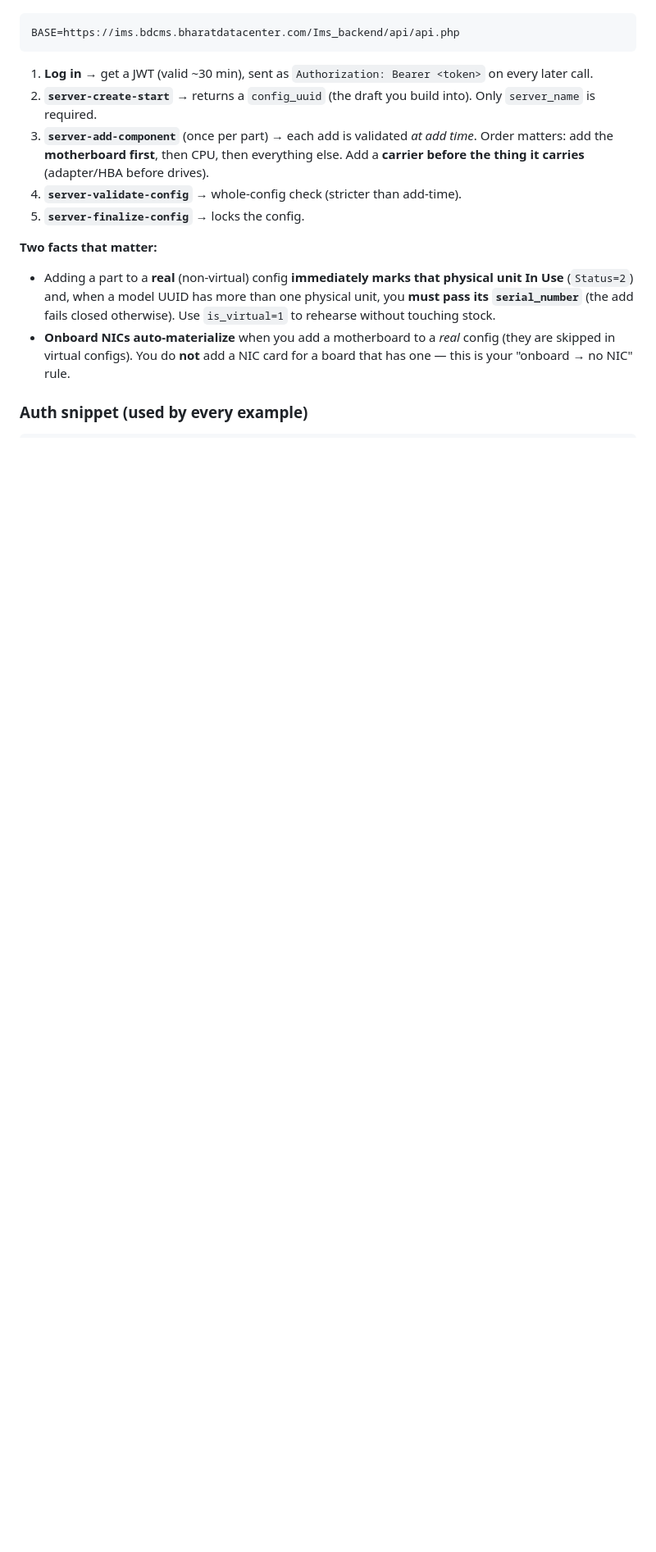
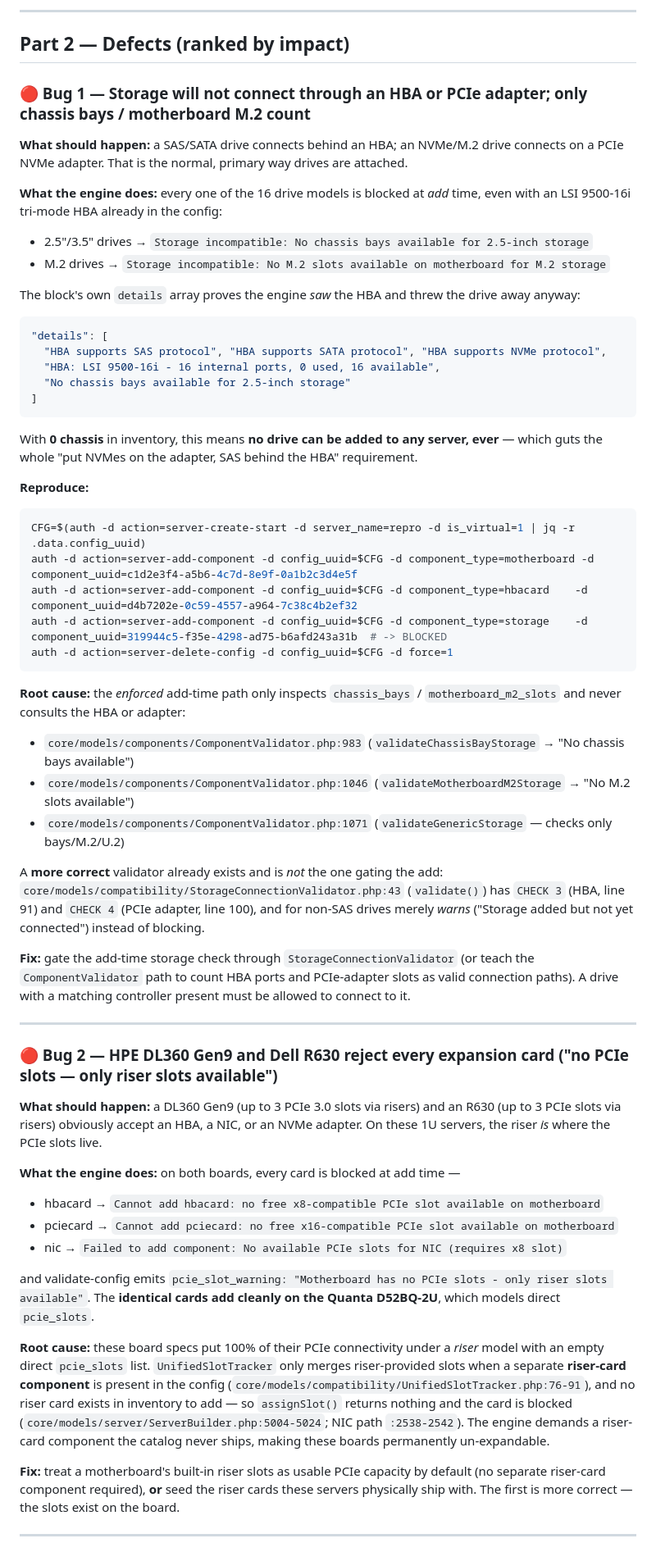
Before and after one commit to AnshitSharma/ims-ftp, a Markdown page: SERVER_BUILD_GUIDE.md, the part around one of its changes. Shown at 82% size. Rendered like a GitHub page; blank space fills up the shorter version.

````diff
--- a/SERVER_BUILD_GUIDE.md
+++ b/SERVER_BUILD_GUIDE.md
@@ -18,21 +59,78 @@ Single endpoint, one action per call:
+---
+
+## Part 2 — Defects (ranked by impact)
+
+### 🔴 Bug 1 — Storage will not connect through an HBA or PCIe adapter; only chassis bays / motherboard M.2 count
+**What should happen:** a SAS/SATA drive connects behind an HBA; an NVMe/M.2 drive connects on a PCIe
+NVMe adapter. That is the normal, primary way drives are attached.
+
+**What the engine does:** every one of the 16 drive models is blocked at *add* time, even with an
+LSI 9500-16i tri-mode HBA already in the config:
+- 2.5"/3.5" drives → `Storage incompatible: No chassis bays available for 2.5-inch storage`
+- M.2 drives → `Storage incompatible: No M.2 slots available on motherboard for M.2 storage`
+
+The block's own `details` array proves the engine *saw* the HBA and threw the drive away anyway:
+```json
+"details": [
+  "HBA supports SAS protocol", "HBA supports SATA protocol", "HBA supports NVMe protocol",
+  "HBA: LSI 9500-16i - 16 internal ports, 0 used, 16 available",
+  "No chassis bays available for 2.5-inch storage"
+]
 ```
-BASE=https://ims.bdcms.bharatdatacenter.com/Ims_backend/api/api.php
+With **0 chassis** in inventory, this means **no drive can be added to any server, ever** — which
+guts the whole "put NVMes on the adapter, SAS behind the HBA" requirement.
+
+**Reproduce:**
+```bash
+CFG=$(auth -d action=server-create-start -d server_name=repro -d is_virtual=1 | jq -r .data.config_uuid)
+auth -d action=server-add-component -d config_uuid=$CFG -d component_type=motherboard -d component_uuid=c1d2e3f4-a5b6-4c7d-8e9f-0a1b2c3d4e5f
+auth -d action=server-add-component -d config_uuid=$CFG -d component_type=hbacard    -d component_uuid=d4b7202e-0c59-4557-a964-7c38c4b2ef32
+auth -d action=server-add-component -d config_uuid=$CFG -d component_type=storage    -d component_uuid=319944c5-f35e-4298-ad75-b6afd243a31b  # -> BLOCKED
+auth -d action=server-delete-config -d config_uuid=$CFG -d force=1
 ```
 
-1. **Log in** → get a JWT (valid ~30 min), sent as `Authorization: Bearer <token>` on every later call.
-2. **`server-create-start`** → returns a `config_uuid` (the draft you build into). Only `server_name` is required.
-3. **`server-add-component`** (once per part) → each add is validated *at add time*. Order matters:
-   add the **motherboard first**, then CPU, then everything else. Add a **carrier before the thing it carries**
-   (adapter/HBA before drives).
-4. **`server-validate-config`** → whole-config check (stricter than add-time).
-5. **`server-finalize-config`** → locks the config.
+**Root cause:** the *enforced* add-time path only inspects `chassis_bays` / `motherboard_m2_slots`
+and never consults the HBA or adapter:
+- `core/models/components/ComponentValidator.php:983` (`validateChassisBayStorage` → "No chassis bays available")
+- `core/models/components/ComponentValidator.php:1046` (`validateMotherboardM2Storage` → "No M.2 slots available")
+- `core/models/components/ComponentValidator.php:1071` (`validateGenericStorage` — checks only bays/M.2/U.2)
 
-**Two facts that matter:**
+A **more correct** validator already exists and is *not* the one gating the add:
+`core/models/compatibility/StorageConnectionValidator.php:43` (`validate()`) has `CHECK 3` (HBA, line 91)
+and `CHECK 4` (PCIe adapter, line 100), and for non-SAS drives merely *warns*
+("Storage added but not yet connected") instead of blocking.
 
-- Adding a part to a **real** (non-virtual) config **immediately marks that physical unit In Use**
-  (`Status=2`) and, when a model UUID has more than one physical unit, you **must pass its
-  `serial_number`** (the add fails closed otherwise). Use `is_virtual=1` to rehearse without touching stock.
-- **Onboard NICs auto-materialize** when you add a motherboard to a *real* config (they are skipped in
-  virtual configs). You do **not** add a NIC card for a board that has one — this is your "onboard → no NIC" rule.
+**Fix:** gate the add-time storage check through `StorageConnectionValidator` (or teach the
+`ComponentValidator` path to count HBA ports and PCIe-adapter slots as valid connection paths). A drive
+with a matching controller present must be allowed to connect to it.
 
-### Auth snippet (used by every example)
+---
+
+### 🔴 Bug 2 — HPE DL360 Gen9 and Dell R630 reject **every** expansion card ("no PCIe slots — only riser slots available")
+**What should happen:** a DL360 Gen9 (up to 3 PCIe 3.0 slots via risers) and an R630 (up to 3 PCIe
+slots via risers) obviously accept an HBA, a NIC, or an NVMe adapter. On these 1U servers, the riser
+*is* where the PCIe slots live.
+
+**What the engine does:** on both boards, every card is blocked at add time —
+- hbacard → `Cannot add hbacard: no free x8-compatible PCIe slot available on motherboard`
+- pciecard → `Cannot add pciecard: no free x16-compatible PCIe slot available on motherboard`
+- nic → `Failed to add component: No available PCIe slots for NIC (requires x8 slot)`
+
+and validate-config emits `pcie_slot_warning: "Motherboard has no PCIe slots - only riser slots
+available"`. The **identical cards add cleanly on the Quanta D52BQ-2U**, which models direct
+`pcie_slots`.
+
+**Root cause:** these board specs put 100% of their PCIe connectivity under a *riser* model with an
+empty direct `pcie_slots` list. `UnifiedSlotTracker` only merges riser-provided slots when a separate
+**riser-card component** is present in the config
+(`core/models/compatibility/UnifiedSlotTracker.php:76-91`), and no riser card exists in inventory to
+add — so `assignSlot()` returns nothing and the card is blocked
+(`core/models/server/ServerBuilder.php:5004-5024`; NIC path `:2538-2542`). The engine demands a
+riser-card component the catalog never ships, making these boards permanently un-expandable.
+
+**Fix:** treat a motherboard's built-in riser slots as usable PCIe capacity by default (no separate
+riser-card component required), **or** seed the riser cards these servers physically ship with. The
+first is more correct — the slots exist on the board.
+
+---
+
````
Also changed, not shown: other parts of SERVER_BUILD_GUIDE.md (+133 -160 lines).
